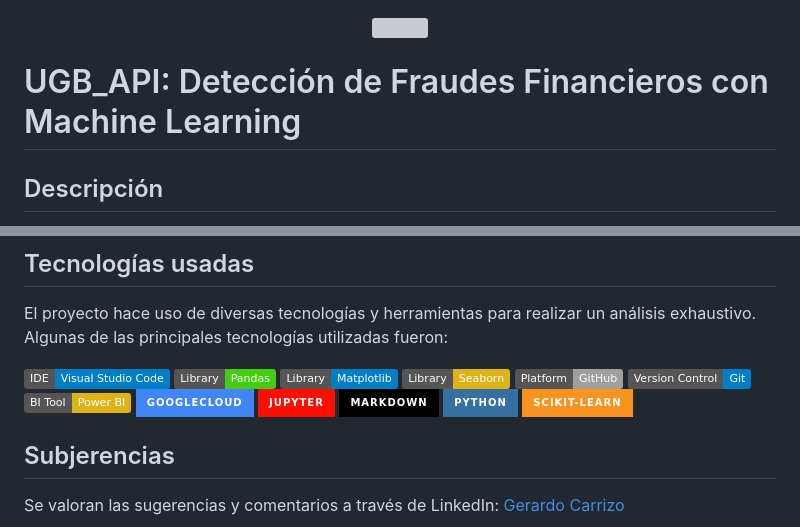
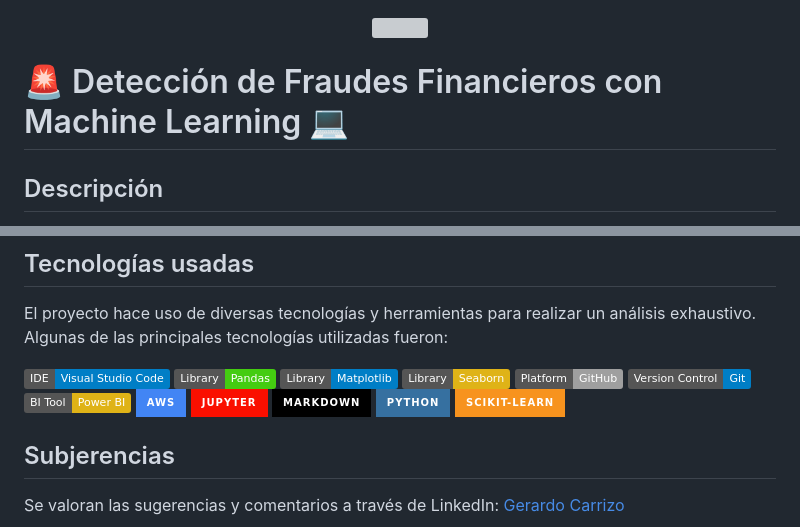
Before and after one commit to Gerardgfc/UGB_API, a Markdown page: README.md, 2 parts joined by grey strips. Rendered like a GitHub page; badges without logos; grey boxes are pictures that could not be loaded.

```diff
--- a/README.md
+++ b/README.md
@@ -3,7 +3,7 @@
   <img src="https://github.com/user-attachments/assets/97cce9d3-22e0-40dd-9ebb-6f6f0796fb0b" width="200">
 </p>
 
-# UGB_API: Detección de Fraudes Financieros con Machine Learning
+# 🚨 Detección de Fraudes Financieros con Machine Learning 💻
 
 ## Descripción
 UGB_API es una aplicación de programación de interfaces (API) diseñada para detectar transacciones financieras fraudulentas. Emplea un modelo de `GradientBoostingClassifier` entrenado en un conjunto de datos financieros para identificar patrones anómalos que puedan indicar actividad fraudulenta. La API recibe como entrada un archivo CSV con datos estructurados de transacciones y devuelve un archivo CSV con las predicciones correspondientes, clasificando cada transacción como "fraude" o "no fraude".
@@ -84,7 +84,7 @@ El proyecto hace uso de diversas tecnologías y herramientas para realizar un an
 [![GitHub](https://img.shields.io/badge/Platform-GitHub-lightgrey)](https://github.com/)
 [![Git](https://img.shields.io/badge/Version%20Control-Git-blue)](https://git-scm.com/)
 [![Power BI](https://img.shields.io/badge/BI%20Tool-Power%20BI-yellow)](https://powerbi.microsoft.com/)
-![Google Cloud](https://img.shields.io/badge/GoogleCloud-%234285F4.svg?style=for-the-badge&logo=google-cloud&logoColor=white)
+![AWS](https://img.shields.io/badge/AWS-%234285F4.svg?style=for-the-badge&logo=google-cloud&logoColor=white)
 ![Jupyter Notebook](https://img.shields.io/badge/jupyter-%23FA0F00.svg?style=for-the-badge&logo=jupyter&logoColor=white)
 ![Markdown](https://img.shields.io/badge/markdown-%23000000.svg?style=for-the-badge&logo=markdown&logoColor=white)
 ![Python](https://img.shields.io/badge/python-3670A0?style=for-the-badge&logo=python&logoColor=ffdd54)
```
